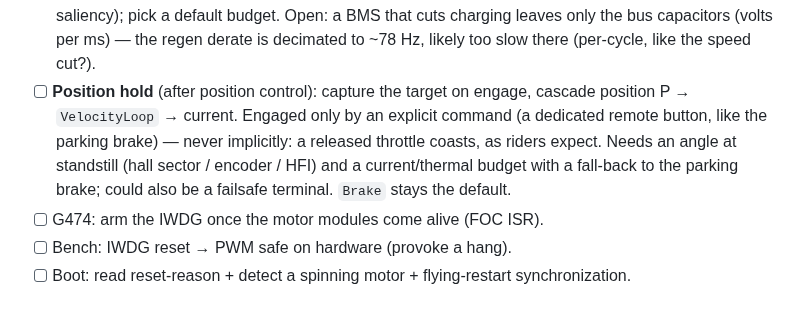
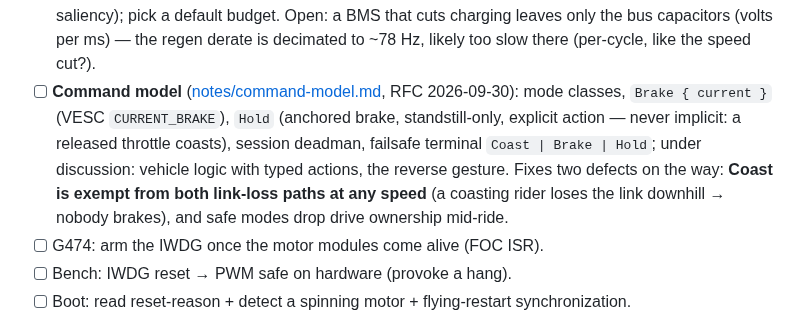
Before and after one commit to okhsunrog/oxifoc, a Markdown page: docs/TODO.md, the part around the change. Rendered like a GitHub page.

Commit message:
docs(notes): command model RFC — rider controls, vehicle logic, motor commands

```diff
--- a/docs/TODO.md
+++ b/docs/TODO.md
@@ -27,13 +27,16 @@ failsafe design to [safety.md](safety.md). Documentation map: [README.md](README
   cuts charging leaves only the bus capacitors (volts per ms) — the regen
   derate is decimated to ~78 Hz, likely too slow there (per-cycle, like
   the speed cut?).
-- [ ] **Position hold** (after position control): capture the target on
-  engage, cascade position P → `VelocityLoop` → current. Engaged only by
-  an explicit command (a dedicated remote button, like the parking brake)
-  — never implicitly: a released throttle coasts, as riders expect.
-  Needs an angle at standstill (hall sector / encoder / HFI) and a
-  current/thermal budget with a fall-back to the parking brake; could
-  also be a failsafe terminal. `Brake` stays the default.
+- [ ] **Command model** ([notes/command-model.md](notes/command-model.md),
+  RFC 2026-09-30): mode classes, `Brake { current }` (VESC
+  `CURRENT_BRAKE`), `Hold` (anchored brake, standstill-only, explicit
+  action — never implicit: a released throttle coasts), session deadman,
+  failsafe terminal `Coast | Brake | Hold`; under discussion: vehicle
+  logic with typed actions, the reverse gesture. Fixes two defects on
+  the way: **Coast is
+  exempt from both link-loss paths at any speed** (a coasting rider
+  loses the link downhill → nobody brakes), and safe modes drop drive
+  ownership mid-ride.
 - [ ] G474: arm the IWDG once the motor modules come alive (FOC ISR).
 - [ ] Bench: IWDG reset → PWM safe on hardware (provoke a hang).
 - [ ] Boot: read reset-reason + detect a spinning motor +
```
Also changed, not shown: docs/notes/command-model.md (added, +289 -0 lines).
